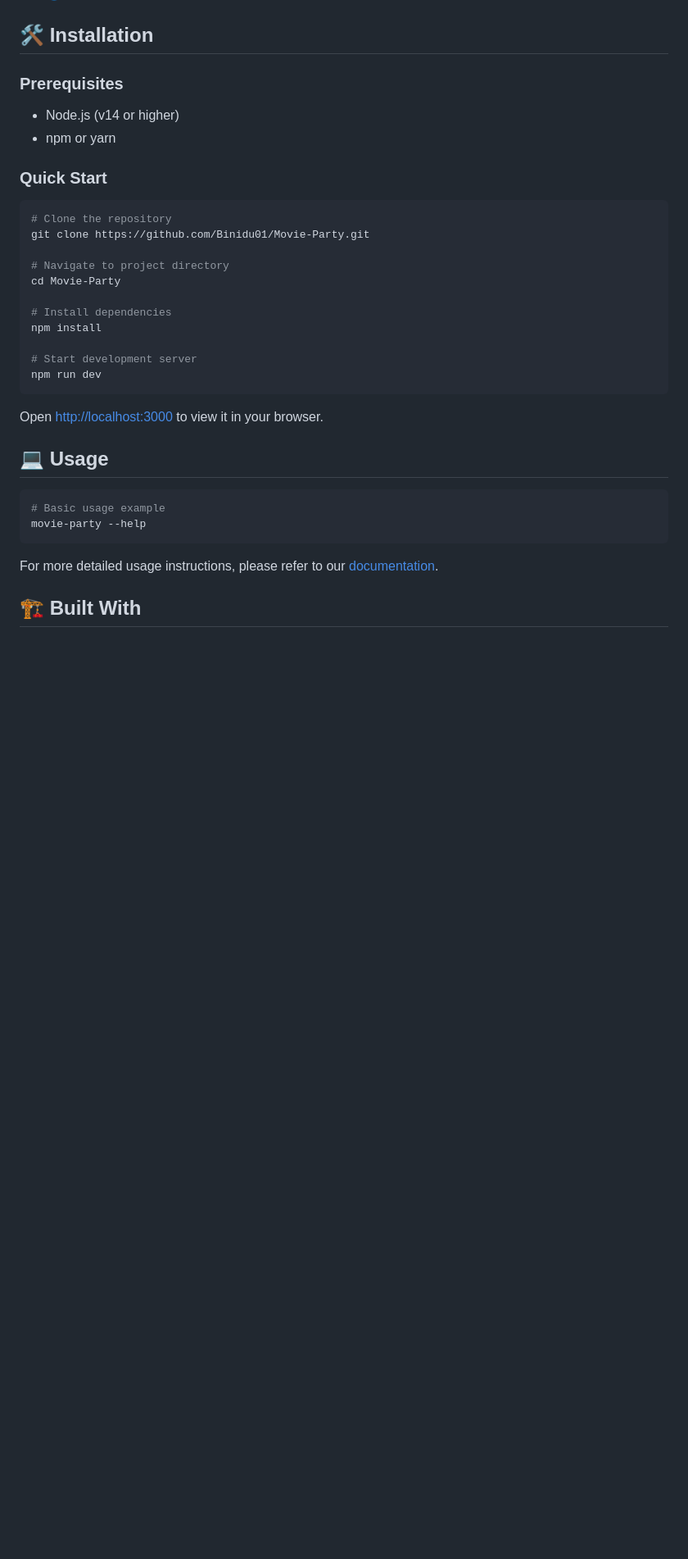
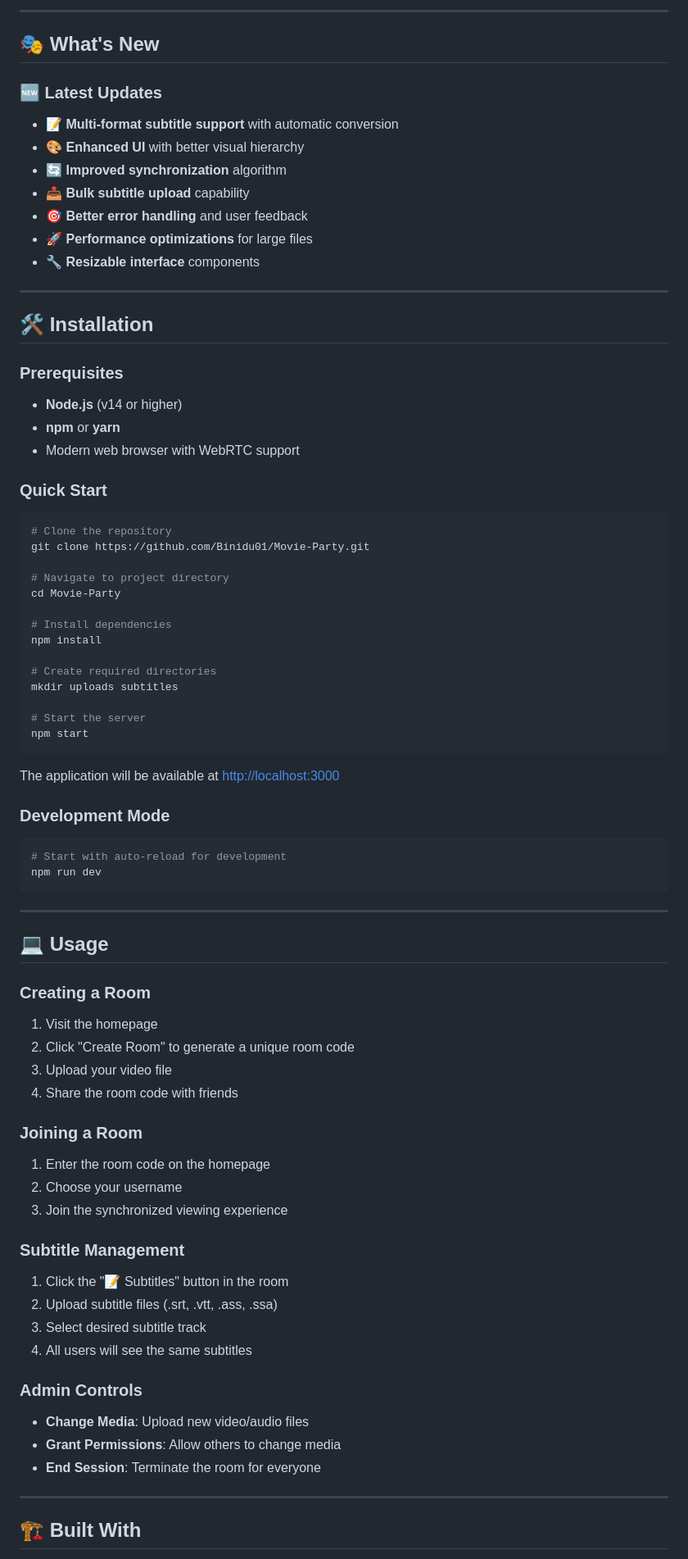
Before and after one commit to Binidu01/Movie-Party, a Markdown page: README.md, the part around one of its changes. Shown at 82% size. Drawn GitHub-style; blank space fills up the shorter version.

````diff
--- a/README.md
+++ b/README.md
@@ -38,9 +72,24 @@ A cool project built with passion 🚀
+---
+
+## 🎭 What's New
+
+### 🆕 Latest Updates
+- 📝 **Multi-format subtitle support** with automatic conversion
+- 🎨 **Enhanced UI** with better visual hierarchy
+- 🔄 **Improved synchronization** algorithm
+- 📤 **Bulk subtitle upload** capability
+- 🎯 **Better error handling** and user feedback
+- 🚀 **Performance optimizations** for large files
+- 🔧 **Resizable interface** components
+
+---
 
 ## 🛠️ Installation
 
 ### Prerequisites
-- Node.js (v14 or higher)
-- npm or yarn
+- **Node.js** (v14 or higher)
+- **npm** or **yarn**
+- Modern web browser with WebRTC support
 
 ### Quick Start
 ```bash
@@ -53,20 +102,48 @@ cd Movie-Party
 # Install dependencies
 npm install
 
-# Start development server
+# Create required directories
+mkdir uploads subtitles
+
+# Start the server
+npm start
+```
+
+The application will be available at [http://localhost:3000](http://localhost:3000)
+
+### Development Mode
+```bash
+# Start with auto-reload for development
 npm run dev
 ```
 
-Open [http://localhost:3000](http://localhost:3000) to view it in your browser.
+---
 
 ## 💻 Usage
 
-```bash
-# Basic usage example
-movie-party --help
-```
+### Creating a Room
+1. Visit the homepage
+2. Click "Create Room" to generate a unique room code
+3. Upload your video file
+4. Share the room code with friends
 
-For more detailed usage instructions, please refer to our [documentation](https://github.com/Binidu01/Movie-Party).
+### Joining a Room
+1. Enter the room code on the homepage
+2. Choose your username
+3. Join the synchronized viewing experience
+
+### Subtitle Management
+1. Click the "📝 Subtitles" button in the room
+2. Upload subtitle files (.srt, .vtt, .ass, .ssa)
+3. Select desired subtitle track
+4. All users will see the same subtitles
+
+### Admin Controls
+- **Change Media**: Upload new video/audio files
+- **Grant Permissions**: Allow others to change media
+- **End Session**: Terminate the room for everyone
+
+---
 
 ## 🏗️ Built With
 
````
Also changed, not shown: other parts of README.md (+147 -21 lines).
